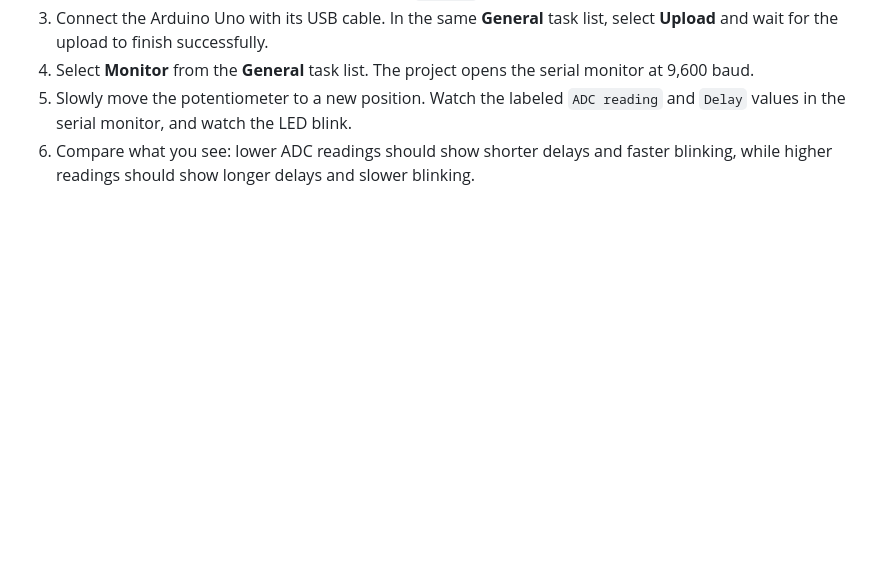
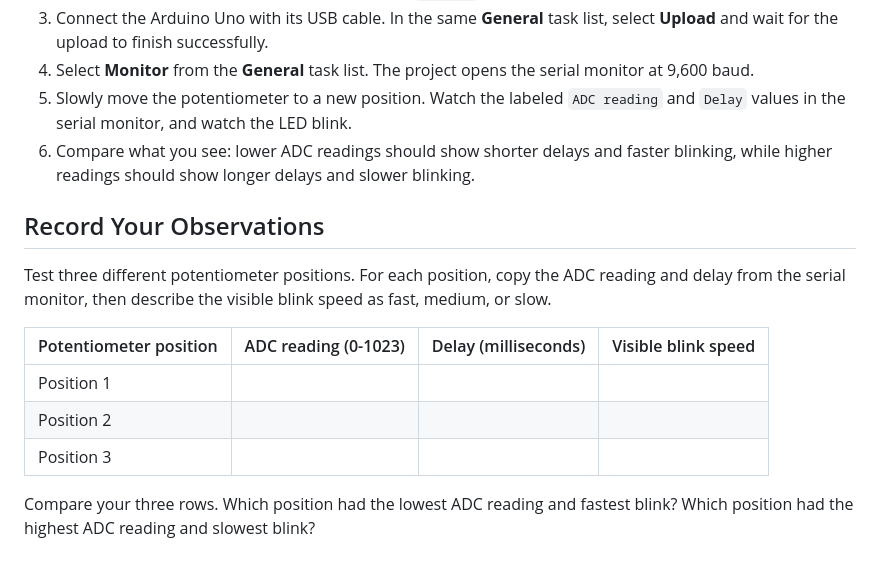
Before and after one commit to dcbodden/robotics_curriculum_01, a Markdown page: platformio-uno-lessons/02-adc-variable-delay/README.md, the part around the change. GitHub-like rendering; blank space fills up the shorter version.

Commit message:
Addition lesson text.

```diff
--- a/platformio-uno-lessons/02-adc-variable-delay/README.md
+++ b/platformio-uno-lessons/02-adc-variable-delay/README.md
@@ -67,3 +67,15 @@ Make sure the center wiper is securely connected to A0. If A0 is left unconnecte
 4. Select **Monitor** from the **General** task list. The project opens the serial monitor at 9,600 baud.
 5. Slowly move the potentiometer to a new position. Watch the labeled `ADC reading` and `Delay` values in the serial monitor, and watch the LED blink.
 6. Compare what you see: lower ADC readings should show shorter delays and faster blinking, while higher readings should show longer delays and slower blinking.
+
+## Record Your Observations
+
+Test three different potentiometer positions. For each position, copy the ADC reading and delay from the serial monitor, then describe the visible blink speed as fast, medium, or slow.
+
+| Potentiometer position | ADC reading (0-1023) | Delay (milliseconds) | Visible blink speed |
+| --- | --- | --- | --- |
+| Position 1 |  |  |  |
+| Position 2 |  |  |  |
+| Position 3 |  |  |  |
+
+Compare your three rows. Which position had the lowest ADC reading and fastest blink? Which position had the highest ADC reading and slowest blink?
```
Also changed, not shown: 1 other file.
